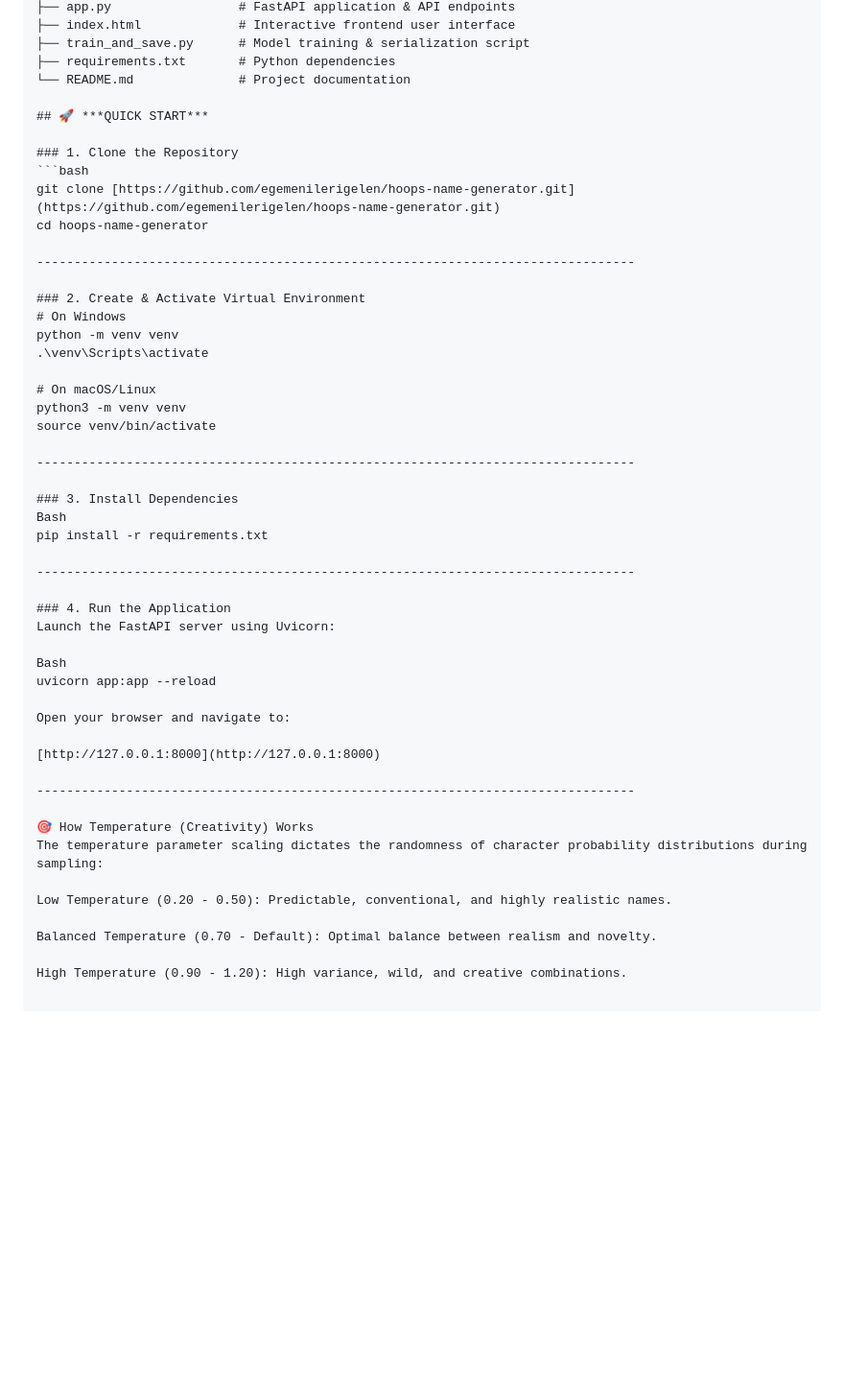
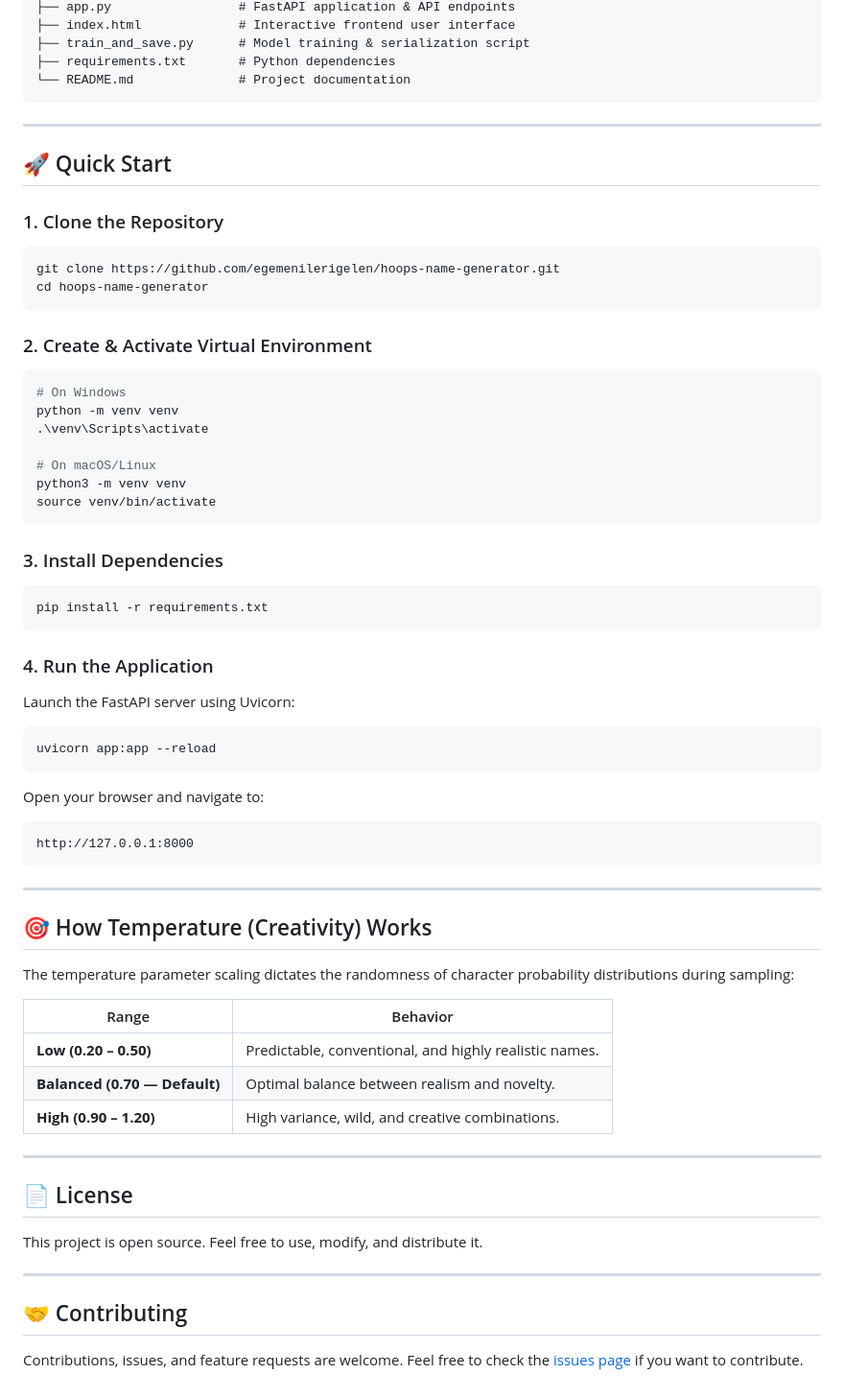
Before and after one commit to egemenilerigelen/hoops-name-generator, a Markdown page: README.md, the part around one of its changes. Shown at 96% size. Drawn GitHub-style; blank space fills up the shorter version.

Commit message:
docs: update README.md with comprehensive project documentation

````diff
--- a/README.md
+++ b/README.md
@@ -42,17 +42,22 @@ hoops-name-generator/
 ├── train_and_save.py      # Model training & serialization script
 ├── requirements.txt       # Python dependencies
 └── README.md              # Project documentation
+```
 
-## 🚀 ***QUICK START***
+---
+
+## 🚀 Quick Start
 
 ### 1. Clone the Repository
+
 ```bash
-git clone [https://github.com/egemenilerigelen/hoops-name-generator.git](https://github.com/egemenilerigelen/hoops-name-generator.git)
+git clone https://github.com/egemenilerigelen/hoops-name-generator.git
 cd hoops-name-generator
-
---------------------------------------------------------------------------------
+```
 
 ### 2. Create & Activate Virtual Environment
+
+```bash
 # On Windows
 python -m venv venv
 .\venv\Scripts\activate
@@ -60,32 +65,48 @@ python -m venv venv
 # On macOS/Linux
 python3 -m venv venv
 source venv/bin/activate
-
---------------------------------------------------------------------------------
+```
 
 ### 3. Install Dependencies
-Bash
+
+```bash
 pip install -r requirements.txt
-
---------------------------------------------------------------------------------
+```
 
 ### 4. Run the Application
+
 Launch the FastAPI server using Uvicorn:
 
-Bash
+```bash
 uvicorn app:app --reload
+```
 
 Open your browser and navigate to:
 
-[http://127.0.0.1:8000](http://127.0.0.1:8000)
+```
+http://127.0.0.1:8000
+```
 
---------------------------------------------------------------------------------
+---
 
-🎯 How Temperature (Creativity) Works
+## 🎯 How Temperature (Creativity) Works
+
 The temperature parameter scaling dictates the randomness of character probability distributions during sampling:
 
-Low Temperature (0.20 - 0.50): Predictable, conventional, and highly realistic names.
+| Range | Behavior |
+|---|---|
+| **Low (0.20 – 0.50)** | Predictable, conventional, and highly realistic names. |
+| **Balanced (0.70 — Default)** | Optimal balance between realism and novelty. |
+| **High (0.90 – 1.20)** | High variance, wild, and creative combinations. |
 
-Balanced Temperature (0.70 - Default): Optimal balance between realism and novelty.
+---
 
-High Temperature (0.90 - 1.20): High variance, wild, and creative combinations.
+## 📄 License
+
+This project is open source. Feel free to use, modify, and distribute it.
+
+---
+
+## 🤝 Contributing
+
+Contributions, issues, and feature requests are welcome. Feel free to check the [issues page](https://github.com/egemenilerigelen/hoops-name-generator/issues) if you want to contribute.
````
Also changed, not shown: other parts of README.md (+2 -2 lines).
